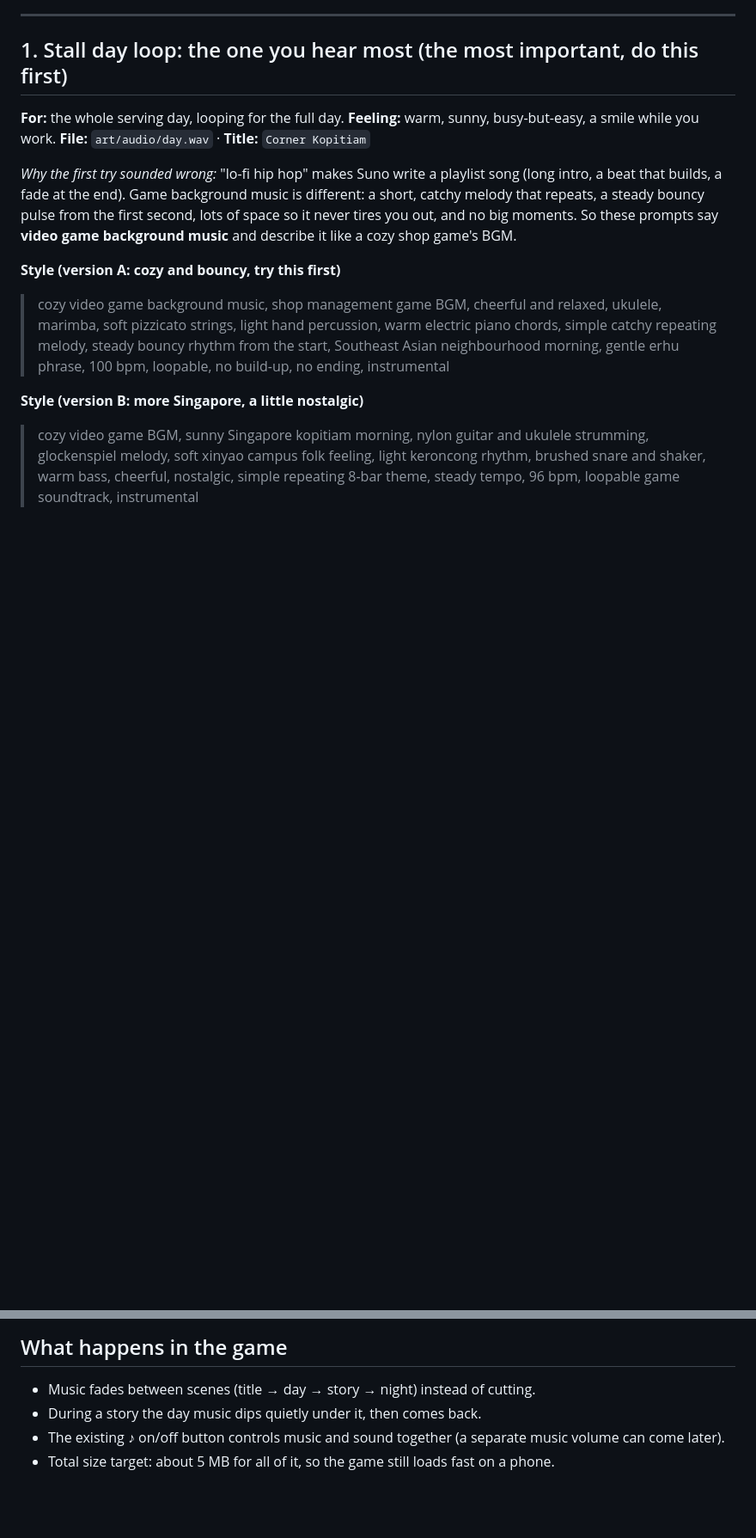
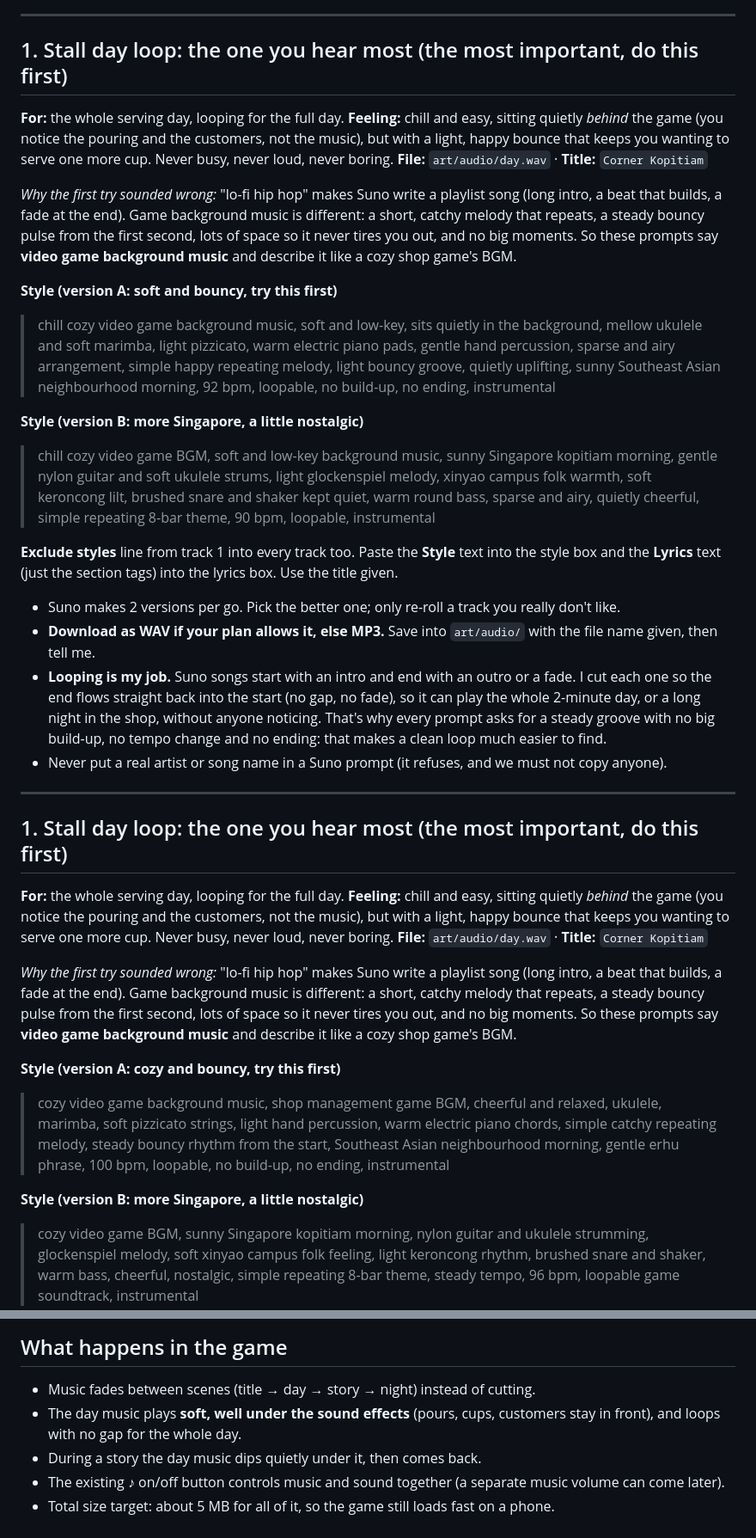
Before and after one commit to heng8835/kopi-stall-empire, a Markdown page: docs/audio/SUNO_PROMPTS.md, 2 parts joined by grey strips. Shown at 86% size. Rendered like a GitHub page; blank space fills up the shorter version.

Commit message:
docs: day loop prompts: chill, quiet in the background, gently uplifting
Co-Authored-By: Claude Opus 5.5 <noreply@anthropic.com>

```diff
--- a/docs/audio/SUNO_PROMPTS.md
+++ b/docs/audio/SUNO_PROMPTS.md
@@ -19,7 +19,38 @@ movie music". Cozy, sunny, a little bittersweet, never sleepy.
 ---
 
 ## 1. Stall day loop: the one you hear most (the most important, do this first)
-**For:** the whole serving day, looping for the full day. **Feeling:** warm, sunny, busy-but-easy, a smile while you work.
+**For:** the whole serving day, looping for the full day. **Feeling:** chill and easy, sitting quietly *behind* the
+game (you notice the pouring and the customers, not the music), but with a light, happy bounce that keeps you
+wanting to serve one more cup. Never busy, never loud, never boring.
+**File:** `art/audio/day.wav` · **Title:** `Corner Kopitiam`
+
+*Why the first try sounded wrong:* "lo-fi hip hop" makes Suno write a playlist song (long intro, a beat that
+builds, a fade at the end). Game background music is different: a short, catchy melody that repeats, a steady
+bouncy pulse from the first second, lots of space so it never tires you out, and no big moments. So these
+prompts say **video game background music** and describe it like a cozy shop game's BGM.
+
+**Style (version A: soft and bouncy, try this first)**
+> chill cozy video game background music, soft and low-key, sits quietly in the background, mellow ukulele and soft marimba, light pizzicato, warm electric piano pads, gentle hand percussion, sparse and airy arrangement, simple happy repeating melody, light bouncy groove, quietly uplifting, sunny Southeast Asian neighbourhood morning, 92 bpm, loopable, no build-up, no ending, instrumental
+
+**Style (version B: more Singapore, a little nostalgic)**
+> chill cozy video game BGM, soft and low-key background music, sunny Singapore kopitiam morning, gentle nylon guitar and soft ukulele strums, light glockenspiel melody, xinyao campus folk warmth, soft keroncong lilt, brushed snare and shaker kept quiet, warm round bass, sparse and airy, quietly cheerful, simple repeating 8-bar theme, 90 bpm, loopable, instrumental
+
+**Exclude styles** line from track 1 into every track too. Paste the **Style** text into the style box and the **Lyrics** text
+  (just the section tags) into the lyrics box. Use the title given.
+- Suno makes 2 versions per go. Pick the better one; only re-roll a track you really don't like.
+- **Download as WAV if your plan allows it, else MP3.** Save into `art/audio/` with the file name given, then tell me.
+- **Looping is my job.** Suno songs start with an intro and end with an outro or a fade. I cut each one so the
+  end flows straight back into the start (no gap, no fade), so it can play the whole 2-minute day, or a long
+  night in the shop, without anyone noticing. That's why every prompt asks for a steady groove with no big
+  build-up, no tempo change and no ending: that makes a clean loop much easier to find.
+- Never put a real artist or song name in a Suno prompt (it refuses, and we must not copy anyone).
+
+---
+
+## 1. Stall day loop: the one you hear most (the most important, do this first)
+**For:** the whole serving day, looping for the full day. **Feeling:** chill and easy, sitting quietly *behind* the
+game (you notice the pouring and the customers, not the music), but with a light, happy bounce that keeps you
+wanting to serve one more cup. Never busy, never loud, never boring.
 **File:** `art/audio/day.wav` · **Title:** `Corner Kopitiam`
 
 *Why the first try sounded wrong:* "lo-fi hip hop" makes Suno write a playlist song (long intro, a beat that
@@ -146,6 +178,8 @@ already synthesises its sound effects, so I'll make them myself to match the sou
 
 ## What happens in the game
 - Music fades between scenes (title → day → story → night) instead of cutting.
+- The day music plays **soft, well under the sound effects** (pours, cups, customers stay in front), and loops with
+  no gap for the whole day.
 - During a story the day music dips quietly under it, then comes back.
 - The existing ♪ on/off button controls music and sound together (a separate music volume can come later).
 - Total size target: about 5 MB for all of it, so the game still loads fast on a phone.
```
Also changed, not shown: other parts of docs/audio/SUNO_PROMPTS.md (+3 -2 lines).
